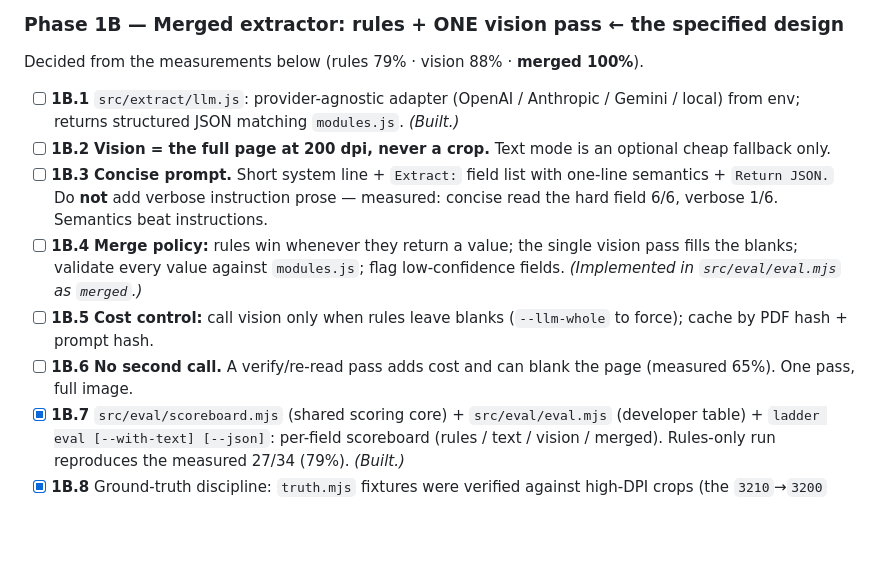
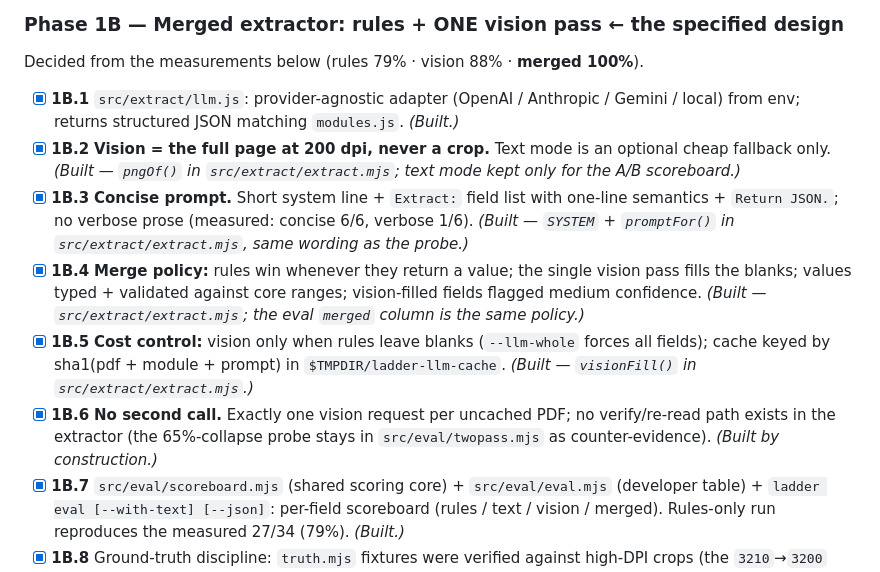
Before and after one commit to bugscoderlab/drawin, a Markdown page: PLAN.md, the part around the change. Rendered like a GitHub page; blank space fills up the shorter version.

Commit message:
PLAN: check off 1B.1-1B.6 (built in extract.mjs during the 1.1-1.6 task)

```diff
--- a/PLAN.md
+++ b/PLAN.md
@@ -265,12 +265,12 @@ Bindings today: `{"value": "…", "param": "…", "mode": "text"|"group"}` (anch
 
 Decided from the measurements below (rules 79% · vision 88% · **merged 100%**).
 
-- [ ] **1B.1** `src/extract/llm.js`: provider-agnostic adapter (OpenAI / Anthropic / Gemini / local) from env; returns structured JSON matching `modules.js`. *(Built.)*
-- [ ] **1B.2** **Vision = the full page at 200 dpi, never a crop.** Text mode is an optional cheap fallback only.
-- [ ] **1B.3** **Concise prompt.** Short system line + `Extract:` field list with one-line semantics + `Return JSON.` Do **not** add verbose instruction prose — measured: concise read the hard field 6/6, verbose 1/6. Semantics beat instructions.
-- [ ] **1B.4** **Merge policy:** rules win whenever they return a value; the single vision pass fills the blanks; validate every value against `modules.js`; flag low-confidence fields. *(Implemented in `src/eval/eval.mjs` as `merged`.)*
-- [ ] **1B.5** **Cost control:** call vision only when rules leave blanks (`--llm-whole` to force); cache by PDF hash + prompt hash.
-- [ ] **1B.6** **No second call.** A verify/re-read pass adds cost and can blank the page (measured 65%). One pass, full image.
+- [x] **1B.1** `src/extract/llm.js`: provider-agnostic adapter (OpenAI / Anthropic / Gemini / local) from env; returns structured JSON matching `modules.js`. *(Built.)*
+- [x] **1B.2** **Vision = the full page at 200 dpi, never a crop.** Text mode is an optional cheap fallback only. *(Built — `pngOf()` in `src/extract/extract.mjs`; text mode kept only for the A/B scoreboard.)*
+- [x] **1B.3** **Concise prompt.** Short system line + `Extract:` field list with one-line semantics + `Return JSON.`; no verbose prose (measured: concise 6/6, verbose 1/6). *(Built — `SYSTEM` + `promptFor()` in `src/extract/extract.mjs`, same wording as the probe.)*
+- [x] **1B.4** **Merge policy:** rules win whenever they return a value; the single vision pass fills the blanks; values typed + validated against core ranges; vision-filled fields flagged medium confidence. *(Built — `src/extract/extract.mjs`; the eval `merged` column is the same policy.)*
+- [x] **1B.5** **Cost control:** vision only when rules leave blanks (`--llm-whole` forces all fields); cache keyed by sha1(pdf + module + prompt) in `$TMPDIR/ladder-llm-cache`. *(Built — `visionFill()` in `src/extract/extract.mjs`.)*
+- [x] **1B.6** **No second call.** Exactly one vision request per uncached PDF; no verify/re-read path exists in the extractor (the 65%-collapse probe stays in `src/eval/twopass.mjs` as counter-evidence). *(Built by construction.)*
 - [x] **1B.7** `src/eval/scoreboard.mjs` (shared scoring core) + `src/eval/eval.mjs` (developer table) + `ladder eval [--with-text] [--json]`: per-field scoreboard (rules / text / vision / merged). Rules-only run reproduces the measured 27/34 (79%). *(Built.)*
 - [x] **1B.8** Ground-truth discipline: `truth.mjs` fixtures were verified against high-DPI crops (the `3210`→`3200` correction happened there); new fixtures must be crop-verified before being trusted. *(Process — enforced at authoring time.)*
 
```
